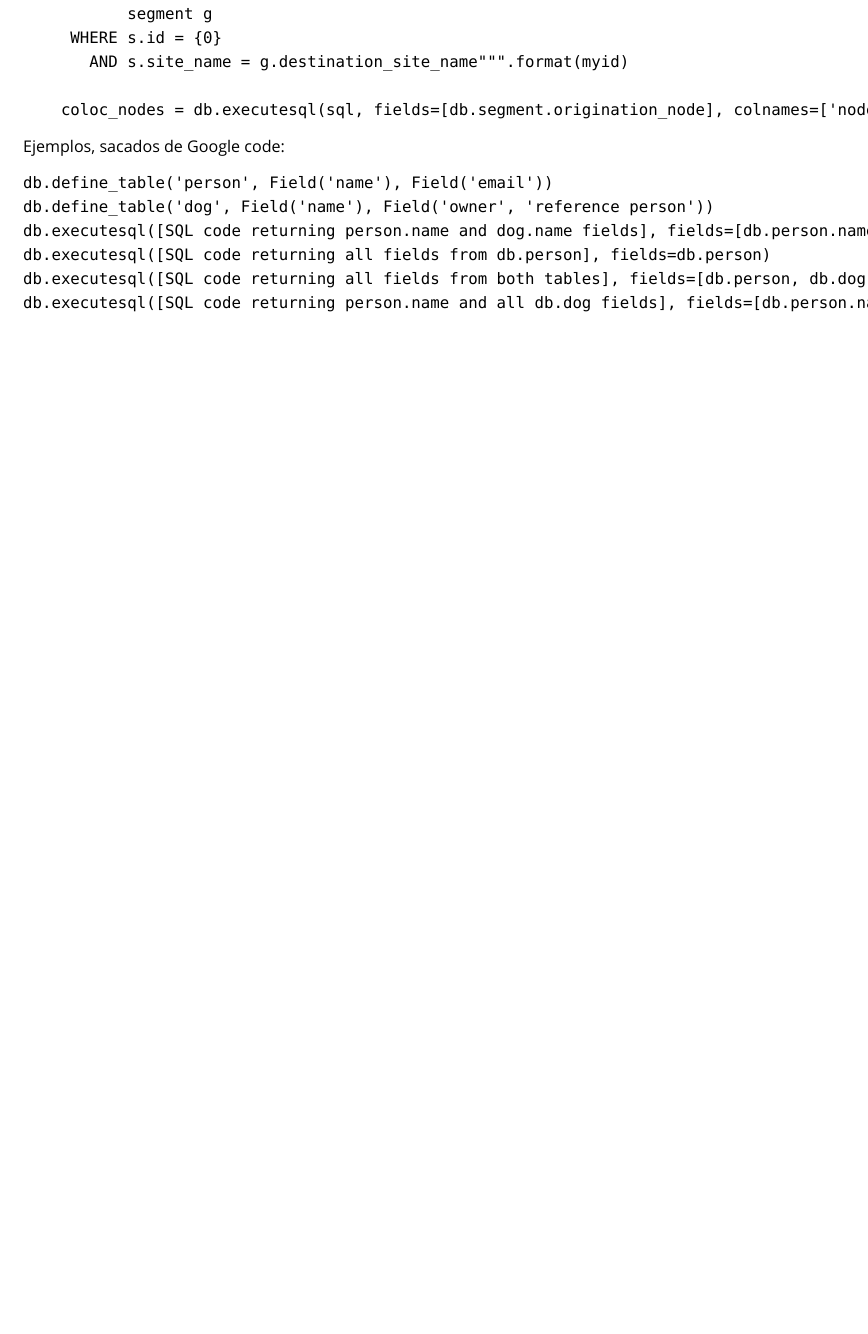
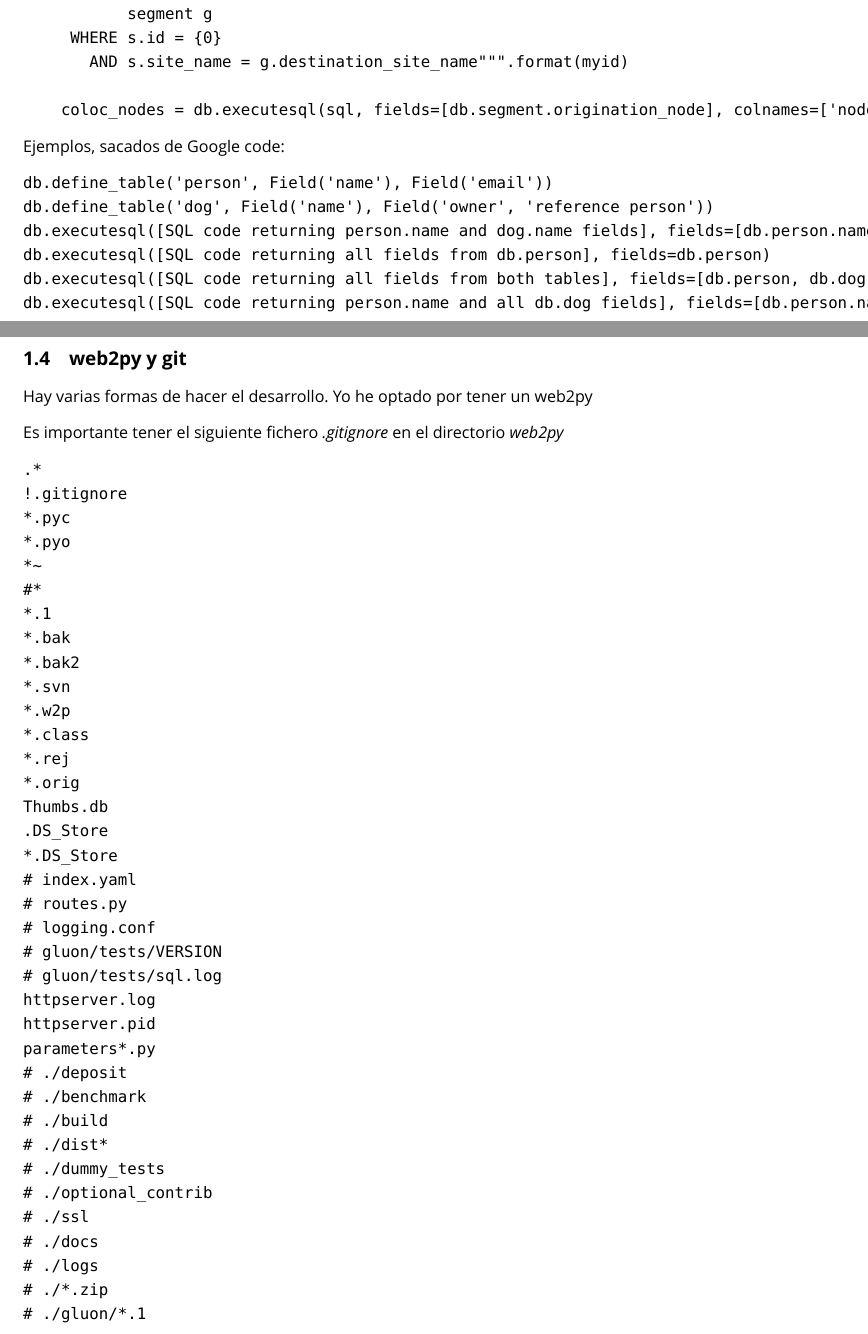
Before and after one commit to salvari/apuntes_web2py, a LaTeX paper (out/apuntes_w2p.tex): part of page 9 of 11 before the commit and two parts of pages 9 and 10 of 13 after it, the two joined at a grey line, cut so that both start at the same text, the shorter picture padded with empty space. Compiled offline with XeLaTeX; a missing font is replaced by an installed copy or a similar font.

Commit message:
Added .gitignore

```diff
--- a/out/apuntes_w2p.tex
+++ b/out/apuntes_w2p.tex
@@ -545,6 +546,87 @@ db.executesql([SQL code returning person.name and dog.name fields], fields=[db.p
 db.executesql([SQL code returning all fields from db.person], fields=db.person)
 db.executesql([SQL code returning all fields from both tables], fields=[db.person, db.dog])
 db.executesql([SQL code returning person.name and all db.dog fields], fields=[db.person.name, db.dog])
+\end{verbatim}
+
+\subsection{web2py y git}\label{web2py-y-git}
+
+Hay varias formas de hacer el desarrollo. Yo he optado por tener un
+web2py
+
+Es importante tener el siguiente fichero \emph{.gitignore} en el
+directorio \emph{web2py}
+
+\begin{verbatim}
+.*
+!.gitignore
+*.pyc
+*.pyo
+*~
+#*
+*.1
+*.bak
+*.bak2
+*.svn
+*.w2p
+*.class
+*.rej
+*.orig
+Thumbs.db
+.DS_Store
+*.DS_Store
+# index.yaml
+# routes.py
+# logging.conf
+# gluon/tests/VERSION
+# gluon/tests/sql.log
+httpserver.log
+httpserver.pid
+parameters*.py
+# ./deposit
+# ./benchmark
+# ./build
+# ./dist*
+# ./dummy_tests
+# ./optional_contrib
+# ./ssl
+# ./docs
+# ./logs
+# ./*.zip
+# ./gluon/*.1
+# ./gluon/*.txt
+# ./admin.w2p
+# ./examples.w2p
+CHANGELOG
+LICENSE
+MANIFEST.in
+README.markdown
+VERSION
+anyserver.py
+web2py.py
+examples/*
+handlers/*
+extras/*
+gluon/*
+scripts/*
+site-packages/*
+applications/welcome
+applications/examples
+applications/admin
+applications/*/databases/*
+applications/*/sessions/*
+applications/*/errors/*
+applications/*/cache/*
+applications/*/uploads/*
+applications/*/private/*
+applications/*/*.py[oc]
+applications/*/static/temp
+applications/*/progress.log
+# applications/examples/static/epydoc
+# applications/examples/static/sphinx
+# applications/admin/cron/cron.master
+# HOWTO-web2py-devel
+# logs/
+# cron.master
 \end{verbatim}
 
 \section{Tutoriales en la red}\label{tutoriales-en-la-red}
```
Also changed, not shown: src/100_web2py.md (+81 -1 lines), README.md, out/apuntes_w2p.pdf, out/apuntes_w2p.tex (3 more changed lines), 3 other files.
